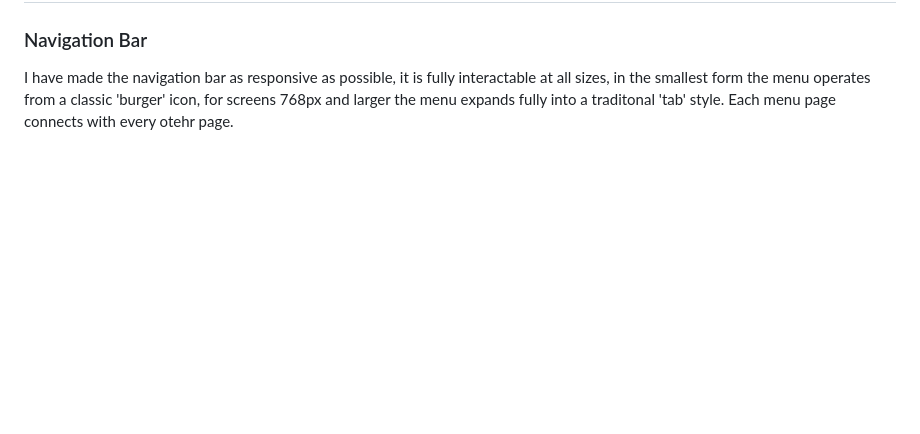
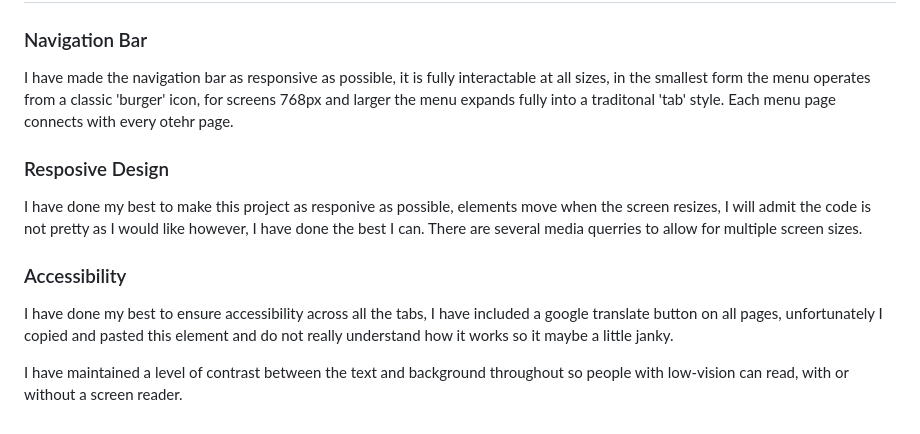
Before and after one commit to Swewi/NZ-Wars-A-brief-overview, a Markdown page: README.md, the part around the change. Rendered like a GitHub page; blank space fills up the shorter version.

Commit message:
Updated readme to the Features section

```diff
--- a/README.md
+++ b/README.md
@@ -67,3 +67,13 @@ To highlight the sections within the 'External links and resources Page' I used
 ### Navigation Bar
 
 I have made the navigation bar as responsive as possible, it is fully interactable at all sizes, in the smallest form the menu operates from a classic 'burger' icon, for screens 768px and larger the menu expands fully into a traditonal 'tab' style.  Each menu page connects with every otehr page.
+
+### Resposive Design
+
+I have done my best to make this project as responive as possible, elements move when the screen resizes, I will admit the code is not pretty as I would like however, I have done the best I can.  There are several media querries to allow for multiple screen sizes.
+
+### Accessibility
+
+I have done my best to ensure accessibility across all the tabs, I have included a google translate button on all pages, unfortunately I copied and pasted this element and do not really understand how it works so it maybe a little janky.
+
+I have maintained a level of contrast between the text and background throughout so people with low-vision can read, with or without a screen reader.
```
